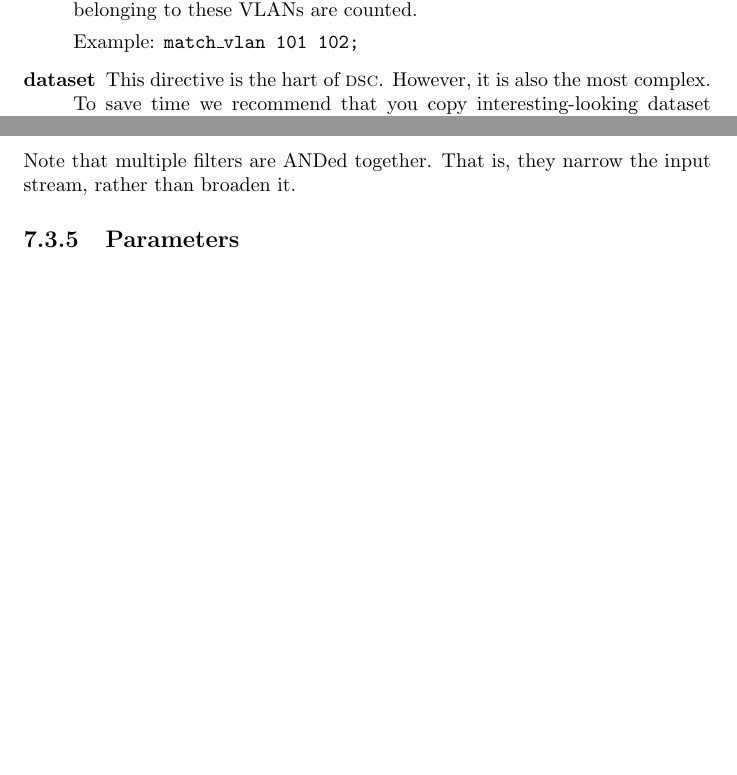
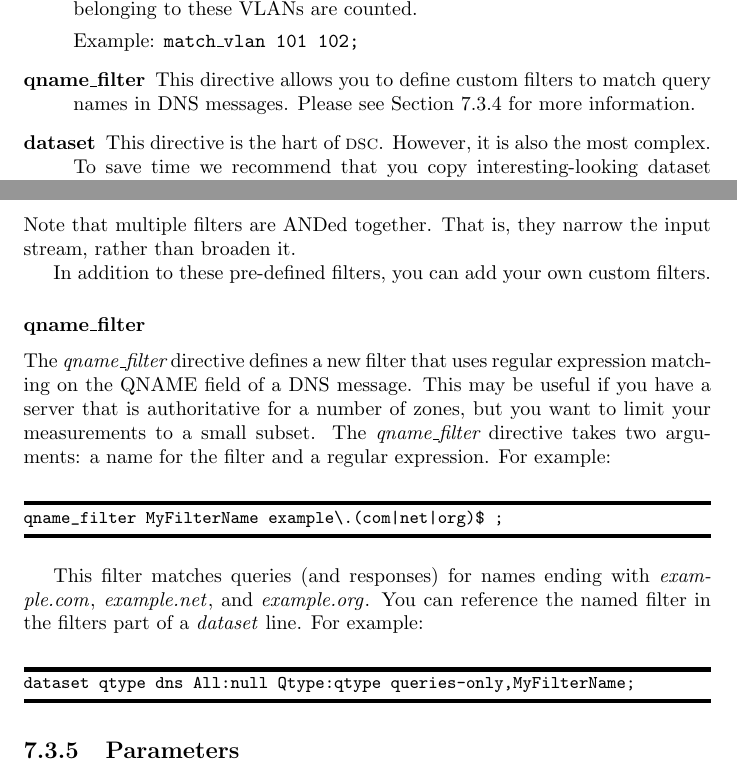
Before and after one commit to DNS-OARC/dsc, a LaTeX document (dsc/trunk/doc/dsc-manual.tex): two parts of pages 22 and 31 of 35 before the commit and two parts of pages 22 and 31 of 36 after it, joined at a grey line, cut so that both start at the same text, the shorter picture padded with empty space. Compiled offline with pdfLaTeX.

Commit message:
document qname_filter

```diff
--- a/dsc/trunk/doc/dsc-manual.tex
+++ b/dsc/trunk/doc/dsc-manual.tex
@@ -886,6 +888,12 @@ The configuration file currently understands the following directives:
 	VLANs are counted.
 
 	Example: {\tt match\_vlan 101 102;\/}
+
+\item[qname\_filter]
+
+	This directive allows you to define custom filters
+	to match query names in DNS messages.  Please see
+	Section~\ref{sec-qname-filter} for more information.
 
 \item[dataset]
 
@@ -1327,6 +1335,33 @@ the {\tt dataset\/} line:
 Note that multiple filters are ANDed together.  That is, they
 narrow the input stream, rather than broaden it.
 
+In addition to these pre-defined filters, you can add your own
+custom filters.
+
+\subsubsection{qname\_filter}
+\label{sec-qname-filter}
+
+The {\em qname\_filter} directive defines a new
+filter that uses regular expression matching on the QNAME field of
+a DNS message.  This may be useful if you have a server that is
+authoritative for a number of zones, but you want to limit
+your measurements to a small subset.  The {\em qname\_filter} directive
+takes two arguments: a name for the filter and a regular expression.
+For example:
+
+\begin{MyVerbatim}
+qname_filter MyFilterName example\.(com|net|org)$ ;
+\end{MyVerbatim}
+
+This filter matches queries (and responses) for names ending with
+{\em example.com\/}, {\em example.net\/}, and {\em example.org\/}.
+You can reference the named filter in the filters part of a {\em
+dataset\/} line.  For example:
+
+\begin{MyVerbatim}
+dataset qtype dns All:null Qtype:qtype queries-only,MyFilterName;
+\end{MyVerbatim}
+
 \subsection{Parameters}
 
 \noindent
```
Also changed, not shown: dsc/trunk/doc/dsc-manual.tex (12 more changed lines), 1 other file.
